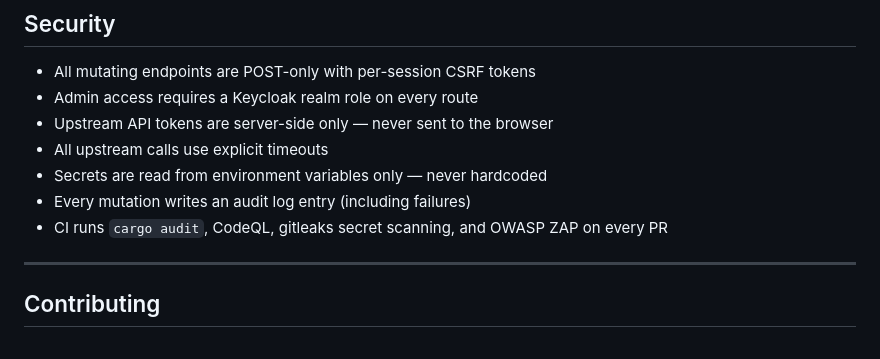
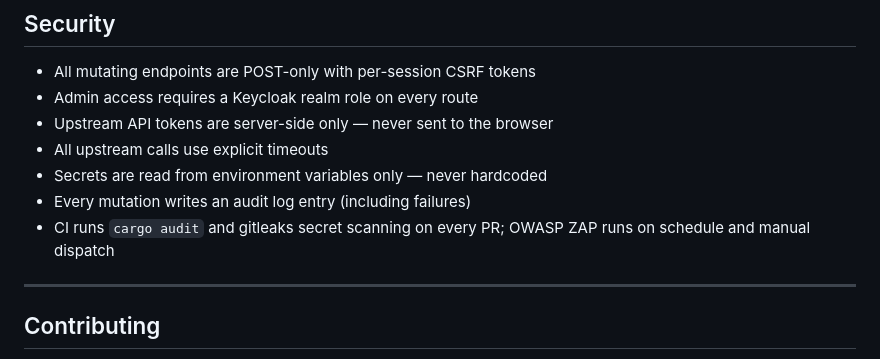
Before and after one commit to ryanmccullough/matrix-identity-admin, a Markdown page: README.md, the part around the change. Rendered like a GitHub page.

Commit message:
fix(docs): correct security check claims in README
cargo audit and gitleaks run on every PR. OWASP ZAP only runs on
schedule and manual dispatch. Removed false CodeQL claim.

Co-Authored-By: Claude Opus 4.6 <noreply@anthropic.com>

```diff
--- a/README.md
+++ b/README.md
@@ -357,7 +357,7 @@ See [CLAUDE.md](CLAUDE.md) for architecture decisions, layer rules, and contribu
 - All upstream calls use explicit timeouts
 - Secrets are read from environment variables only — never hardcoded
 - Every mutation writes an audit log entry (including failures)
-- CI runs `cargo audit`, CodeQL, gitleaks secret scanning, and OWASP ZAP on every PR
+- CI runs `cargo audit` and gitleaks secret scanning on every PR; OWASP ZAP runs on schedule and manual dispatch
 
 ---
 
```
